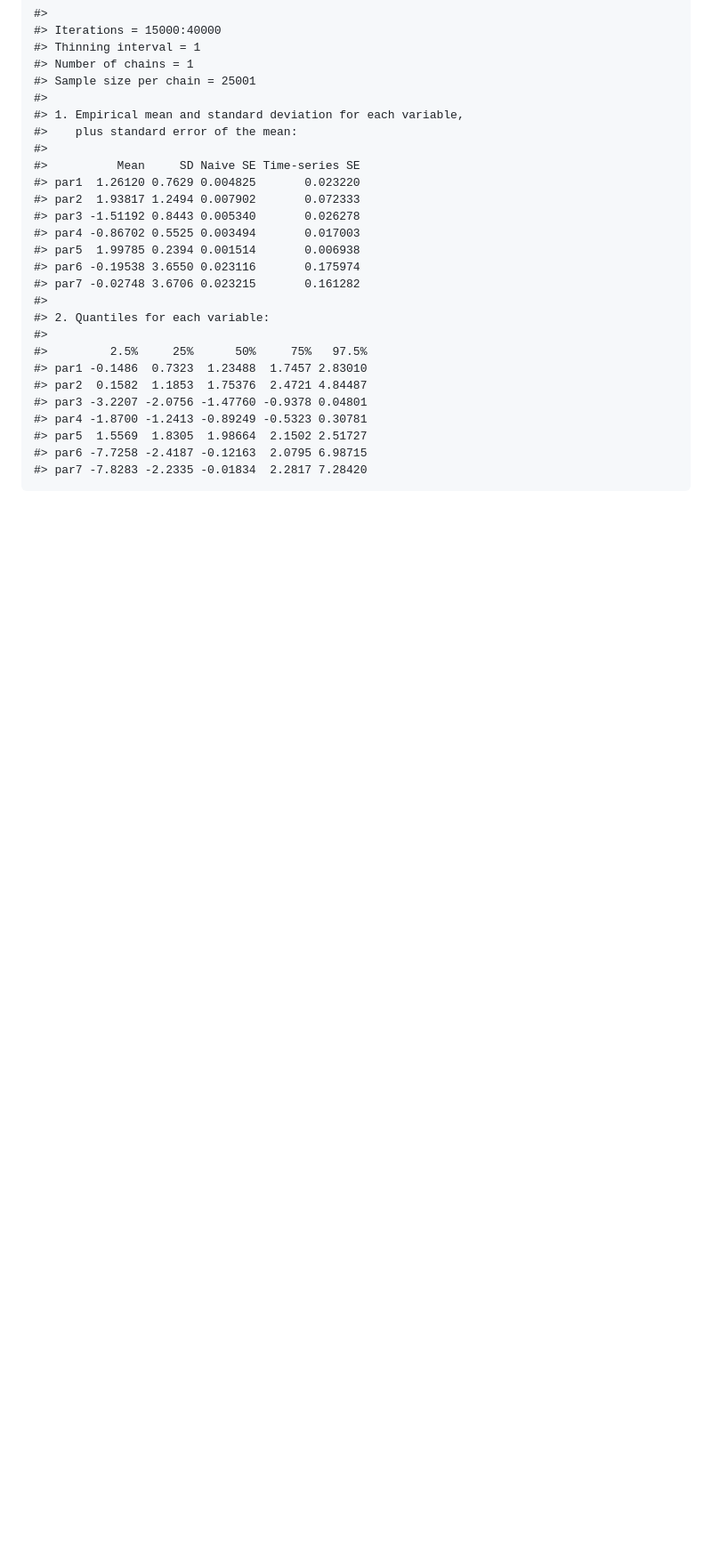
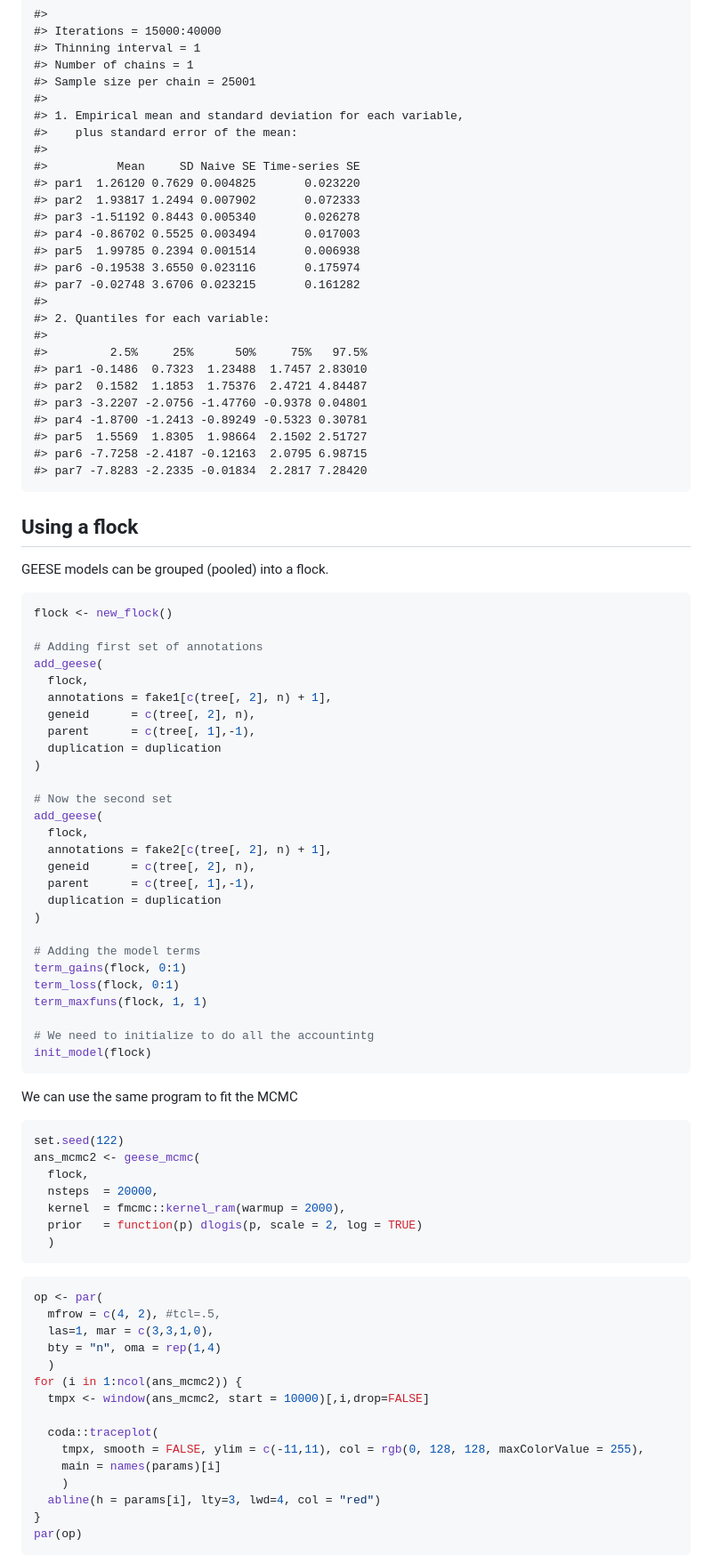
Before and after one commit to USCbiostats/geese, a Markdown page: README.md, the part around the change printed below. Shown: that part at 89% size. GitHub-like rendering; blank space fills up the shorter version.

````diff
--- a/README.md
+++ b/README.md
@@ -205,3 +193,67 @@ ans_mcmc <- geese_mcmc(
     #> par6 -7.7258 -2.4187 -0.12163  2.0795 6.98715
     #> par7 -7.8283 -2.2335 -0.01834  2.2817 7.28420
 
+## Using a flock
+
+GEESE models can be grouped (pooled) into a flock.
+
+``` r
+flock <- new_flock()
+
+# Adding first set of annotations
+add_geese(
+  flock,
+  annotations = fake1[c(tree[, 2], n) + 1],
+  geneid      = c(tree[, 2], n),
+  parent      = c(tree[, 1],-1),
+  duplication = duplication
+)
+
+# Now the second set
+add_geese(
+  flock,
+  annotations = fake2[c(tree[, 2], n) + 1],
+  geneid      = c(tree[, 2], n),
+  parent      = c(tree[, 1],-1),
+  duplication = duplication
+)
+
+# Adding the model terms
+term_gains(flock, 0:1)
+term_loss(flock, 0:1)
+term_maxfuns(flock, 1, 1)
+
+# We need to initialize to do all the accountintg
+init_model(flock)
+```
+
+We can use the same program to fit the MCMC
+
+``` r
+set.seed(122)
+ans_mcmc2 <- geese_mcmc(
+  flock,
+  nsteps  = 20000,
+  kernel  = fmcmc::kernel_ram(warmup = 2000),
+  prior   = function(p) dlogis(p, scale = 2, log = TRUE)
+  )
+```
+
+``` r
+op <- par(
+  mfrow = c(4, 2), #tcl=.5,
+  las=1, mar = c(3,3,1,0),
+  bty = "n", oma = rep(1,4)
+  )
+for (i in 1:ncol(ans_mcmc2)) {
+  tmpx <- window(ans_mcmc2, start = 10000)[,i,drop=FALSE]
+
+  coda::traceplot(
+    tmpx, smooth = FALSE, ylim = c(-11,11), col = rgb(0, 128, 128, maxColorValue = 255),
+    main = names(params)[i]
+    )
+  abline(h = params[i], lty=3, lwd=4, col = "red")
+}
+par(op)
+```
+
````
Also changed, not shown: other parts of README.md (+71 -49 lines), man/figures/README-viz-flock-1.png (added), 11 other files.
